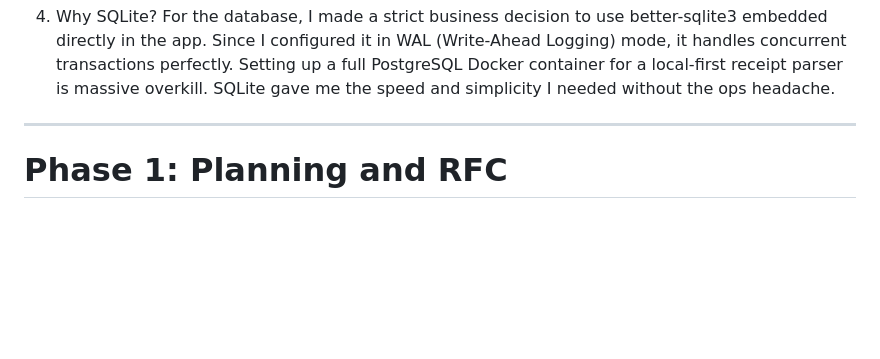
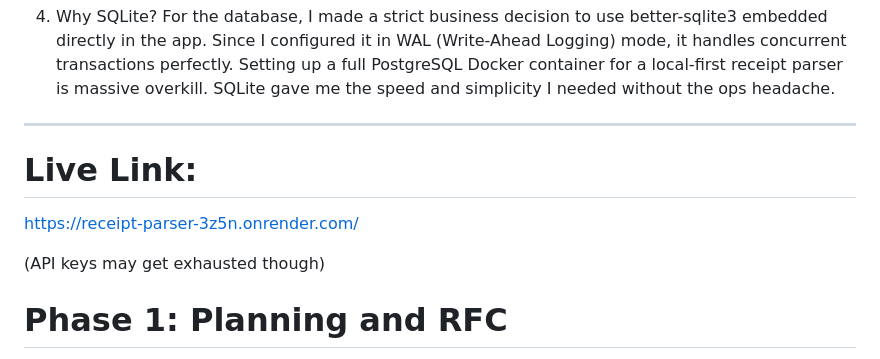
Before and after one commit to shivamchaubey027/receipt-parser, a Markdown page: README.md, the part around the change. Drawn GitHub-style; blank space fills up the shorter version.

Commit message:
Add live link to the README
Added live link to the README for easy access.

```diff
--- a/README.md
+++ b/README.md
@@ -21,6 +21,10 @@ Here is exactly how the architecture evolved:
 4. Why SQLite? For the database, I made a strict business decision to use better-sqlite3 embedded directly in the app. Since I configured it in WAL (Write-Ahead Logging) mode, it handles concurrent transactions perfectly. Setting up a full PostgreSQL Docker container for a local-first receipt parser is massive overkill. SQLite gave me the speed and simplicity I needed without the ops headache.
 
 ---
+# Live Link:
+https://receipt-parser-3z5n.onrender.com/
+
+(API keys may get exhausted though)
 
 # Phase 1: Planning and RFC
 
```
